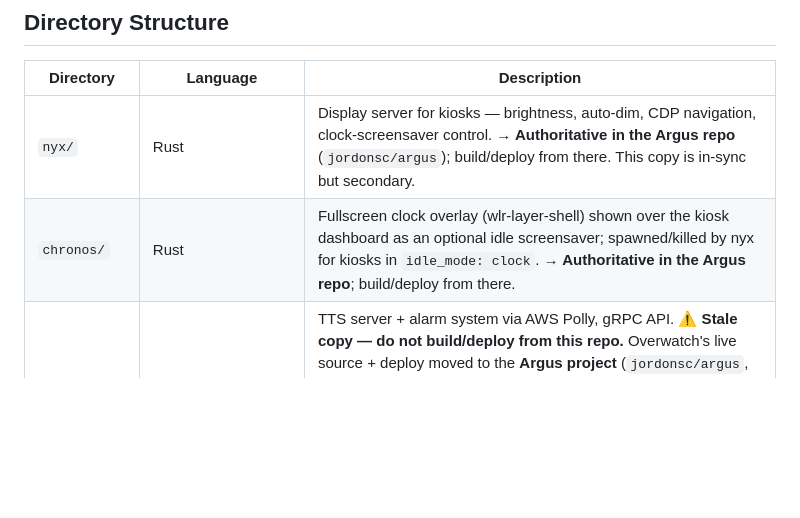
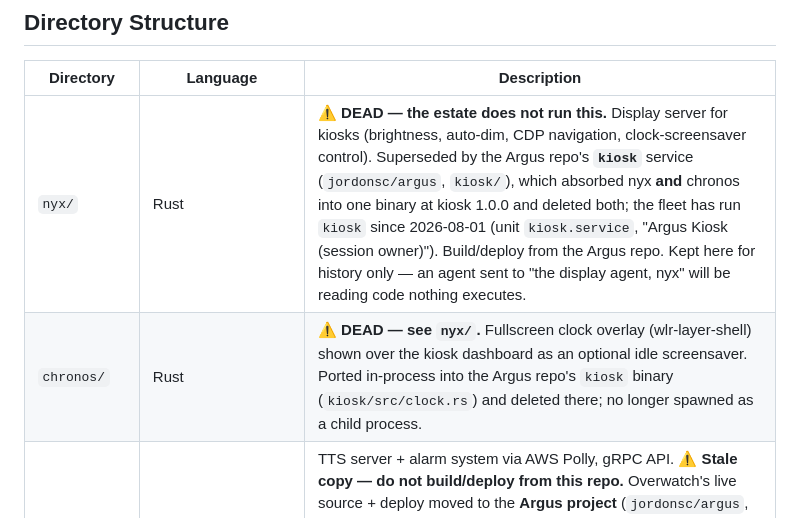
Before and after one commit to jordonsc/shq-suite, a Markdown page: CLAUDE.md, the part around the change. Drawn GitHub-style; blank space fills up the shorter version.

Commit message:
The nyx and chronos rows described code the estate stopped running six weeks ago
Both were absorbed into the Argus repo's `kiosk` binary at kiosk 1.0.0 and
deleted there; the fleet has run `kiosk.service` since 2026-08-01. The rows
here still read as though nyx were the live display agent and merely
"authoritative in the Argus repo", which sent an agent investigating a live
panel fault into code nothing executes. Marked dead, with the pointer to what
actually runs.

```diff
--- a/CLAUDE.md
+++ b/CLAUDE.md
@@ -51,8 +51,8 @@ Argus is unusual: the daemon runs **on the HA host itself (atlas)**, and HA also
 
 | Directory | Language | Description |
 |-----------|----------|-------------|
-| `nyx/` | Rust | Display server for kiosks — brightness, auto-dim, CDP navigation, clock-screensaver control. **→ Authoritative in the Argus repo** (`jordonsc/argus`); build/deploy from there. This copy is in-sync but secondary. |
-| `chronos/` | Rust | Fullscreen clock overlay (wlr-layer-shell) shown over the kiosk dashboard as an optional idle screensaver; spawned/killed by nyx for kiosks in `idle_mode: clock`. **→ Authoritative in the Argus repo**; build/deploy from there. |
+| `nyx/` | Rust | **⚠ DEAD — the estate does not run this.** Display server for kiosks (brightness, auto-dim, CDP navigation, clock-screensaver control). Superseded by the Argus repo's **`kiosk`** service (`jordonsc/argus`, `kiosk/`), which absorbed nyx **and** chronos into one binary at kiosk 1.0.0 and deleted both; the fleet has run `kiosk` since 2026-08-01 (unit `kiosk.service`, "Argus Kiosk (session owner)"). Build/deploy from the Argus repo. Kept here for history only — an agent sent to "the display agent, nyx" will be reading code nothing executes. |
+| `chronos/` | Rust | **⚠ DEAD — see `nyx/`.** Fullscreen clock overlay (wlr-layer-shell) shown over the kiosk dashboard as an optional idle screensaver. Ported in-process into the Argus repo's `kiosk` binary (`kiosk/src/clock.rs`) and deleted there; no longer spawned as a child process. |
 | `overwatch/` | Rust | TTS server + alarm system via AWS Polly, gRPC API. **⚠️ Stale copy — do not build/deploy from this repo.** Overwatch's live source + deploy moved to the **Argus project** (`jordonsc/argus`, `/mnt/t/Repos/argus/overwatch`), which is ahead of this tree and is Overwatch's primary consumer. Build/deploy via `./setup overwatch` **from the Argus repo**; edit config at `argus/deploy/config/app/overwatch.yaml`. See `overwatch/CLAUDE.md`. |
 | `dosa/` | Rust | Door controller via grblHAL CNC, WebSocket API |
 | `argus/` | Rust (native x86_64) | **⚠️ Pre-split monolith (v0.36.0) — development moved out:** the thin-agent split put the **edge agent** in the **Argus repo** (`jordonsc/argus`, v3.x) and the **command backend** in **js_web** (`services/argus/`). Build/deploy from the Argus repo, not here. This row describes the pre-split design, kept for history. — AI alarm assessment daemon on **atlas** — on alarm `triggered`, captures camera stills and feeds them to Anthropic Claude with a private premises seed for a real-time *who/what/where* assessment (a tiered Sonnet live loop + Opus forensic ID), kept in a `CaseState`. Consumers: offsite S3 evidence, Overwatch voice + PagerDuty dispatch, a kiosk HUD web app (served from `argus/web/`), and an `argus` HA component. The **only native (non-`cross`) Rust app** — `cargo build --release`, packaged as a **rootless Podman container** (systemd `--user` Quadlet on atlas; NOT an RPi/`cross` build). Phases 1–5 + the Phase-8 post-live-test hardening done and **live-fire validated (v0.36.0, merged to `main` 2026-06-21)**; LLM prompts live in `argus/prompts.yaml`. Phased design in [`specs/argus/`](specs/argus/00-master.md); latest in [`08-post-test-hardening.md`](specs/argus/08-post-test-hardening.md). |
```
